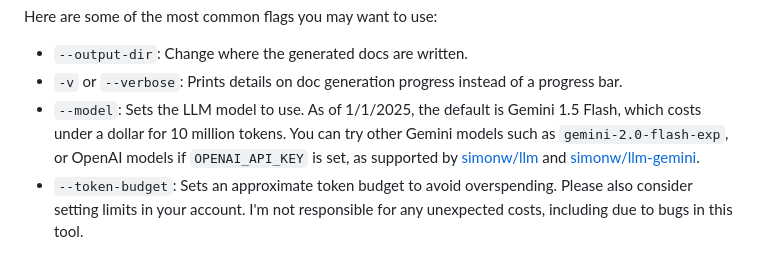
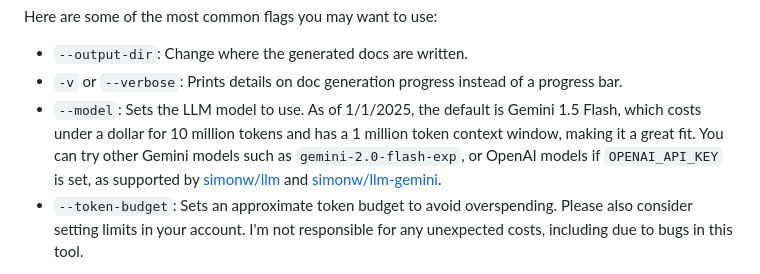
Before and after one commit to wolfmanstout/repo-guide, a Markdown page: README.md, the part around the change. GitHub-like rendering.

Commit message:
Add explanation why Gemini.

```diff
--- a/README.md
+++ b/README.md
@@ -64,10 +64,10 @@ Here are some of the most common flags you may want to use:
 - `-v` or `--verbose`: Prints details on doc generation progress instead of a
   progress bar.
 - `--model`: Sets the LLM model to use. As of 1/1/2025, the default is Gemini
-  1.5 Flash, which costs under a dollar for 10 million tokens. You can try other
-  Gemini models such as `gemini-2.0-flash-exp`, or OpenAI models if
-  `OPENAI_API_KEY` is set, as supported by
-  [simonw/llm](https://github.com/simonw/llm) and
+  1.5 Flash, which costs under a dollar for 10 million tokens and has a 1
+  million token context window, making it a great fit. You can try other Gemini
+  models such as `gemini-2.0-flash-exp`, or OpenAI models if `OPENAI_API_KEY` is
+  set, as supported by [simonw/llm](https://github.com/simonw/llm) and
   [simonw/llm-gemini](https://github.com/simonw/llm-gemini).
 - `--token-budget`: Sets an approximate token budget to avoid overspending.
   Please also consider setting limits in your account. I'm not responsible for
```
